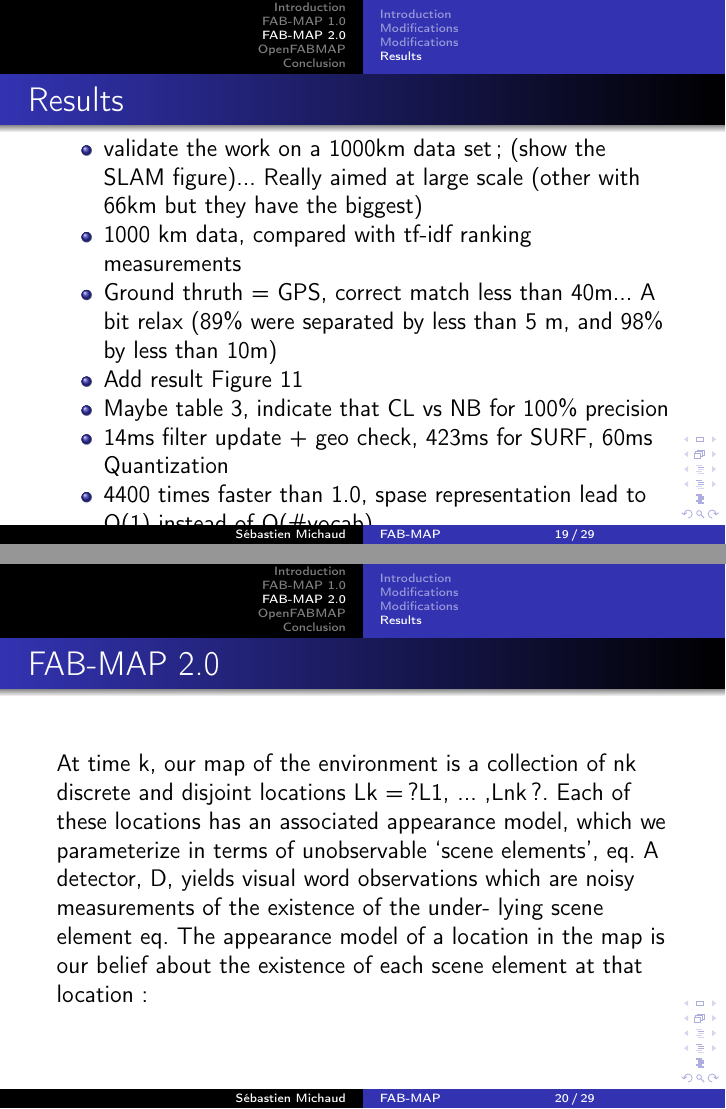
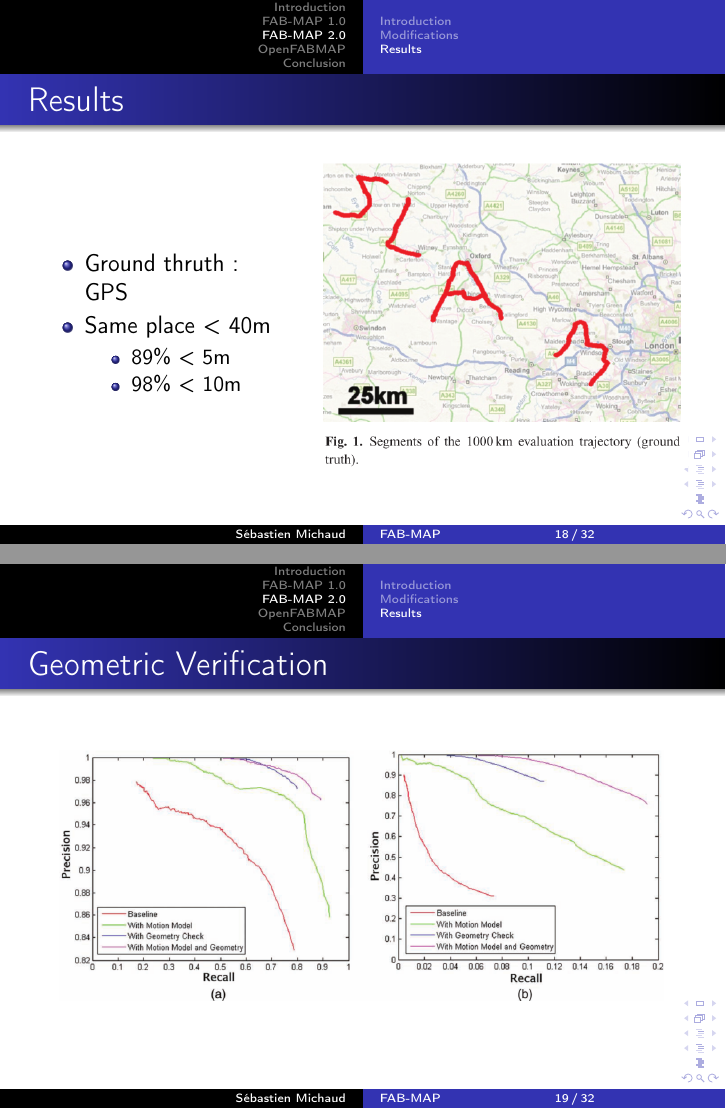
Before and after one commit to smichaud/ReadingGroupPresentation, LaTeX slides (Presentation/Presentation.tex, which reads Presentation/tex/Fabmap2.tex): pages 19 and 20 of 29 before the commit and pages 18 and 19 of 32 after it, joined at a grey line. Compiled offline with pdfLaTeX.

Commit message:
Almost done with 2.0

```diff
--- a/Presentation/tex/Fabmap2.tex
+++ b/Presentation/tex/Fabmap2.tex
@@ -64,2 +79,28 @@
 \end{frame}
 
+\subsection{Results}
+\begin{frame}{Results}
+    \begin{columns}
+        \begin{column}{0.4\textwidth}
+            \begin{itemize}
+                \item Ground thruth: GPS
+                \item Same place < 40m
+                    \begin{itemize}
+                        \item 89\% < 5m
+                        \item 98\% < 10m
+                    \end{itemize}
+            \end{itemize}
+        \end{column}
+        \begin{column}{0.6\textwidth}
+            \includegraphics[width=1.0\textwidth]{./media/map_fabmap2.png}
+        \end{column}
+    \end{columns}
+    \note[item]{Validate the work on a 1000km data set}
+    \note[item]{Really aimed at large scale (other with 66km but they have the biggest)}
+\end{frame}
+
+\begin{frame}{Geometric Verification}
+    \begin{center}
+        \includegraphics[width=1.0\textwidth]{./media/results_geo_verif.png}
+    \end{center}
+\end{frame}
@@ -70,5 +114,2 @@
 \end{frame}
 
-\subsection{Results}
-\begin{frame}
-    \frametitle{Results}
@@ -75,8 +131 @@
     \begin{itemize}
-        \item validate the work on a 1000km data set; (show the SLAM figure)... Really aimed at large scale (other with 66km but they have the biggest)
-        \item 1000 km data, compared with tf-idf ranking measurements
-        \item Ground thruth = GPS, correct match less than 40m... A bit relax (89\% were separated by less than 5 m, and 98\% by less than 10m)
-        \item Add result Figure 11
-        \item Maybe table 3, indicate that CL vs NB for 100\% precision
-        \item 14ms filter update + geo check, 423ms for SURF, 60ms Quantization
-        \item 4400 times faster than 1.0, spase representation lead to O(1) instead of O(\#vocab)
@@ -88,4 +137,0 @@
-\begin{frame}
-    \frametitle{FAB-MAP 2.0}
-    At time k, our map of the environment is a collection of nk discrete and disjoint locations Lk = ?L1, ... ,Lnk ?. Each of these locations has an associated appearance model, which we parameterize in terms of unobservable ‘scene elements’, eq. A detector, D, yields visual word observations which are noisy measurements of the existence of the under- lying scene element eq. The appearance model of a location in the map is our belief about the existence of each scene element at that location:
-\end{frame}
```
Also changed, not shown: Presentation/Bibliography.bib (+9 -0 lines), Presentation/media/results2.png (added), Presentation/media/results_geo_verif.png (added), Presentation/media/results_vs_tfidf.png (added), Presentation/tex/Fabmap2.tex (64 more changed lines).
